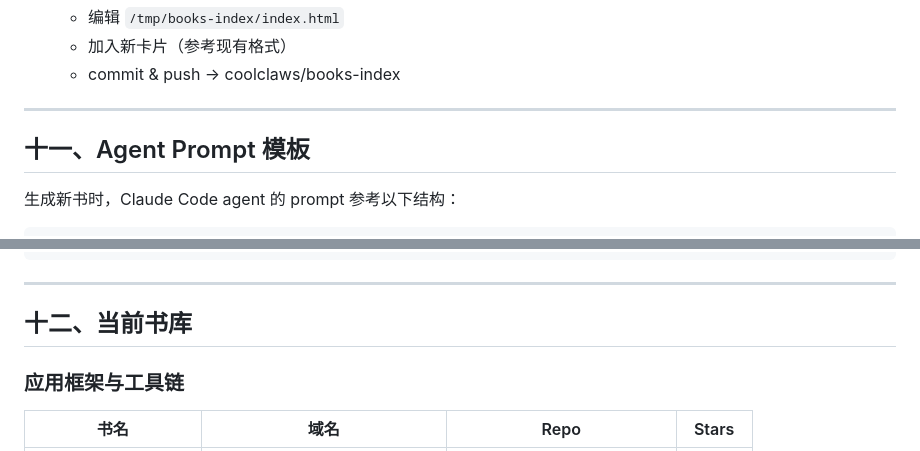
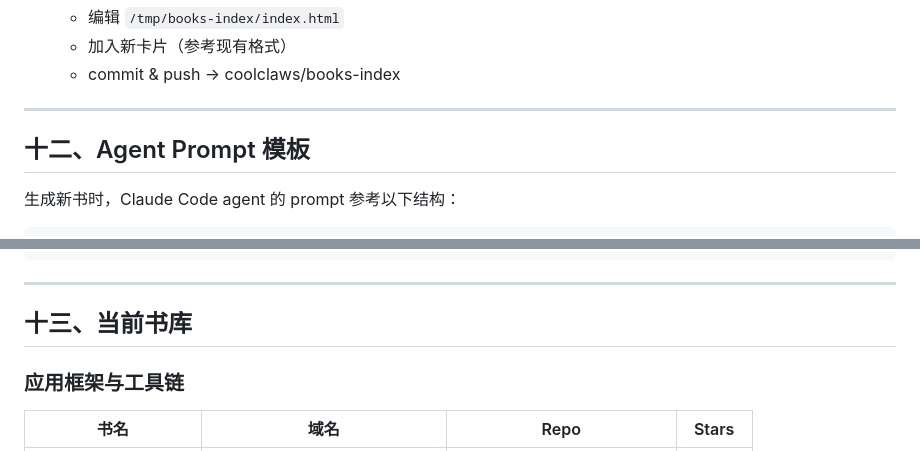
Before and after one commit to coolclaws/books-index, a Markdown page: STANDARD.md, 2 parts joined by grey strips. Rendered like a GitHub page.

```diff
--- a/STANDARD.md
+++ b/STANDARD.md
@@ -297,7 +358,7 @@ node_modules/
 
 ---
 
-## 十一、Agent Prompt 模板
+## 十二、Agent Prompt 模板
 
 生成新书时，Claude Code agent 的 prompt 参考以下结构：
 
@@ -322,7 +383,7 @@ CNAME：{name}-book.myhubs.dev
 
 ---
 
-## 十二、当前书库
+## 十三、当前书库
 
 ### 应用框架与工具链
 | 书名 | 域名 | Repo | Stars |
```
Also changed, not shown: other parts of STANDARD.md (+63 -2 lines).
